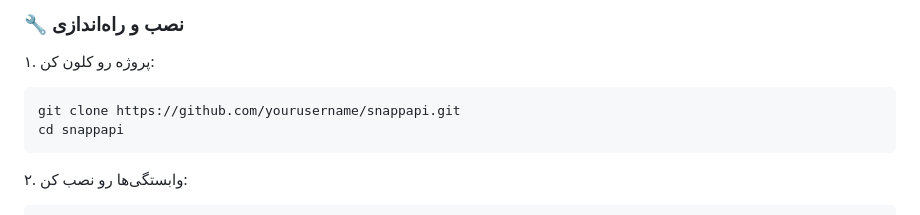
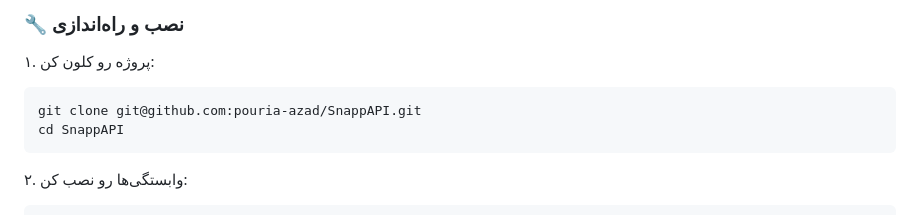
Before and after one commit to pourya-azad/SnappAPI, a Markdown page: README.md, the part around the change. Drawn GitHub-style.

````diff
--- a/README.md
+++ b/README.md
@@ -29,8 +29,8 @@
 ### 🔧 نصب و راه‌اندازی
 ۱. پروژه رو کلون کن:
 ```bash
-git clone https://github.com/yourusername/snappapi.git
-cd snappapi
+git clone git@github.com:pouria-azad/SnappAPI.git
+cd SnappAPI
 ```
 ۲. وابستگی‌ها رو نصب کن:
 ```bash
````
